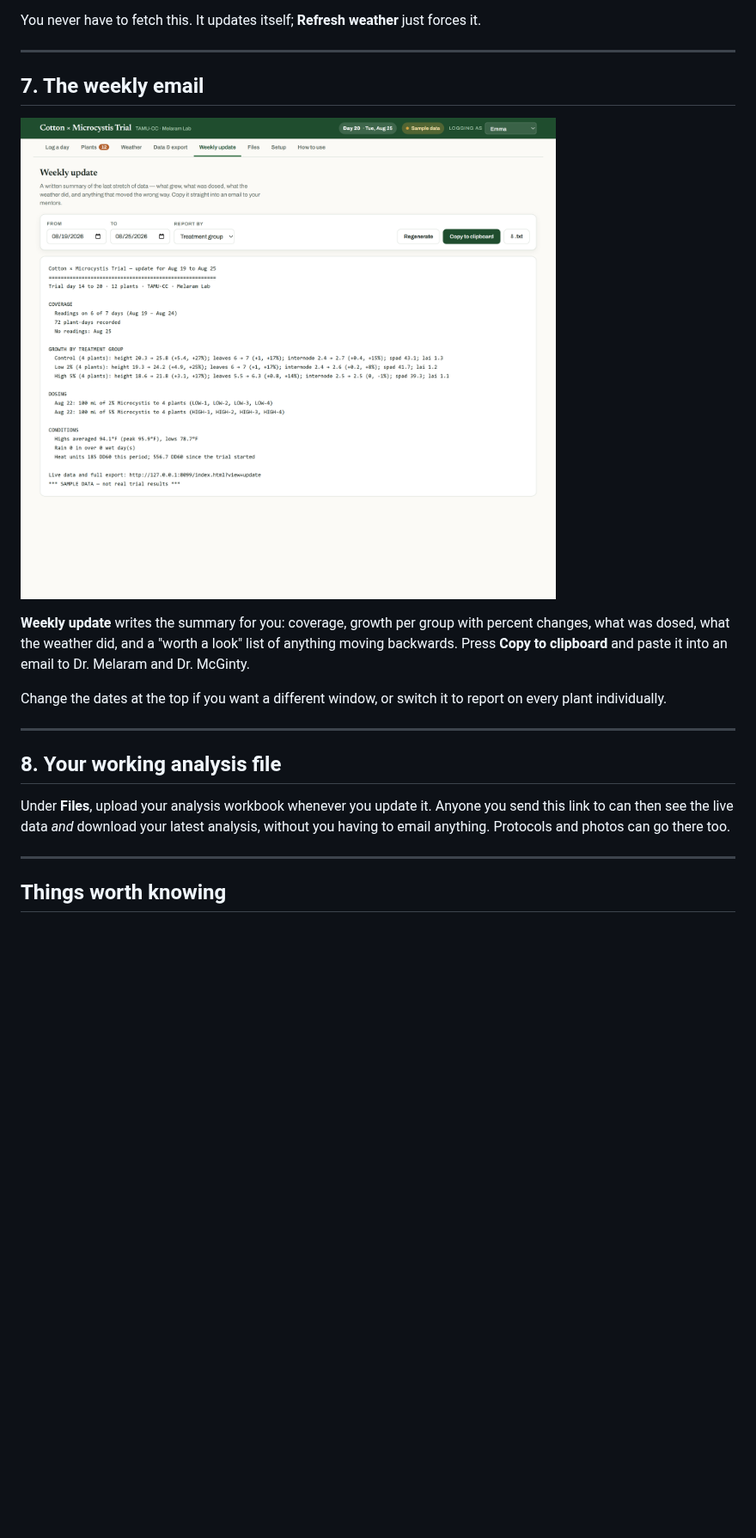
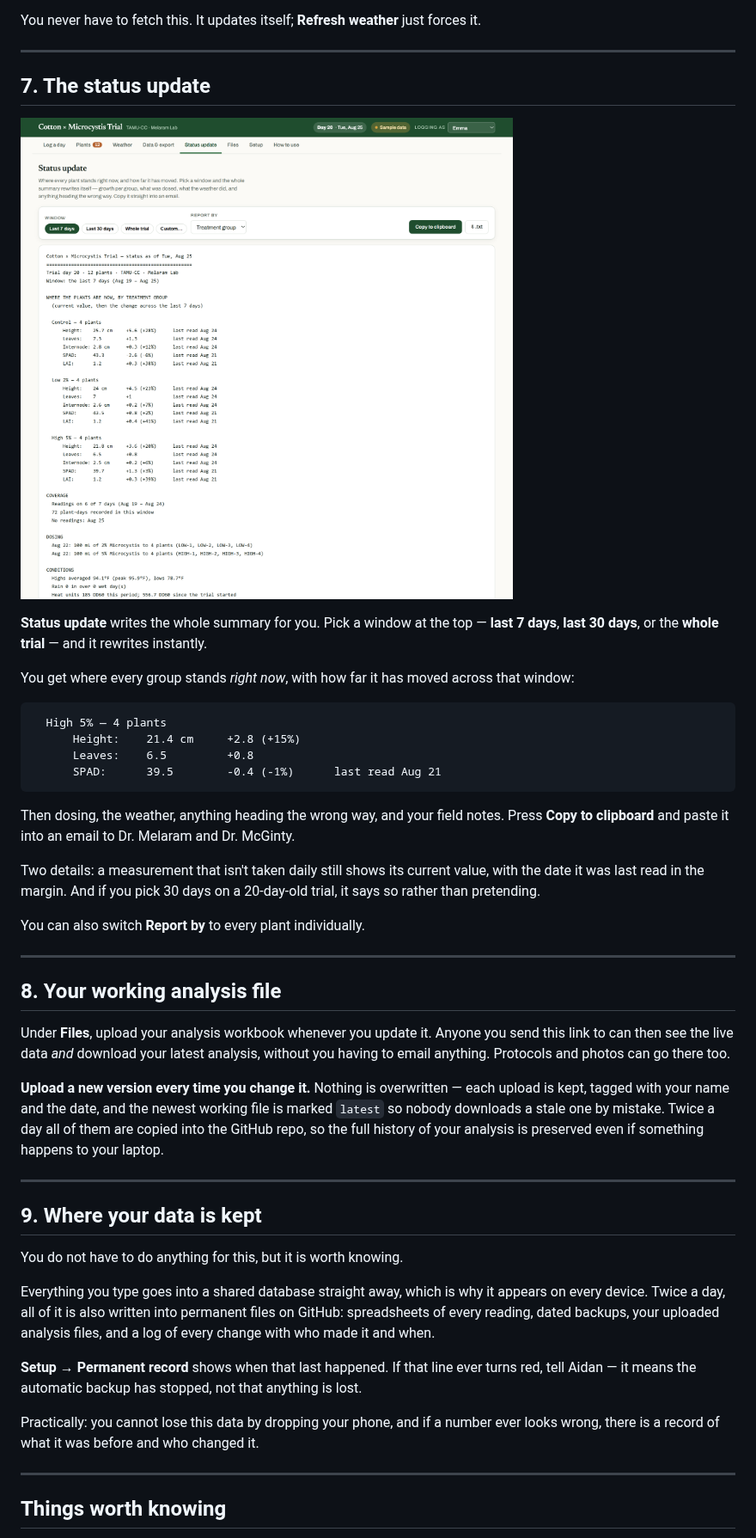
Before and after one commit to AidanJMeyers/ed-cotton-growth-dashboard, a Markdown page: docs/WALKTHROUGH.md, the part around one of its changes. Shown at 86% size. Rendered like a GitHub page; pictures changed too: docs/img/05-update.png; blank space fills up the shorter version.

````diff
--- a/docs/WALKTHROUGH.md
+++ b/docs/WALKTHROUGH.md
@@ -138,5 +138,5 @@ You never have to fetch this. It updates itself; **Refresh weather** just forces
 
 ---
 
-## 7. The weekly email
+## 7. The status update
 
@@ -144,11 +144,25 @@ You never have to fetch this. It updates itself; **Refresh weather** just forces
 
-**Weekly update** writes the summary for you: coverage, growth per group with percent
-changes, what was dosed, what the weather did, and a "worth a look" list of anything
-moving backwards. Press **Copy to clipboard** and paste it into an email to Dr. Melaram
-and Dr. McGinty.
+**Status update** writes the whole summary for you. Pick a window at the top — **last 7
+days**, **last 30 days**, or the **whole trial** — and it rewrites instantly.
 
-Change the dates at the top if you want a different window, or switch it to report on
-every plant individually.
+You get where every group stands *right now*, with how far it has moved across that
+window:
+
+```
+  High 5% — 4 plants
+      Height:    21.4 cm     +2.8 (+15%)
+      Leaves:    6.5         +0.8
+      SPAD:      39.5        -0.4 (-1%)      last read Aug 21
+```
+
+Then dosing, the weather, anything heading the wrong way, and your field notes. Press
+**Copy to clipboard** and paste it into an email to Dr. Melaram and Dr. McGinty.
+
+Two details: a measurement that isn't taken daily still shows its current value, with the
+date it was last read in the margin. And if you pick 30 days on a 20-day-old trial, it
+says so rather than pretending.
+
+You can also switch **Report by** to every plant individually.
 
 ---
 
@@ -157,6 +171,29 @@ every plant individually.
 Under **Files**, upload your analysis workbook whenever you update it. Anyone you send
 this link to can then see the live data *and* download your latest analysis, without you
 having to email anything. Protocols and photos can go there too.
+
+**Upload a new version every time you change it.** Nothing is overwritten — each upload
+is kept, tagged with your name and the date, and the newest working file is marked
+`latest` so nobody downloads a stale one by mistake. Twice a day all of them are copied
+into the GitHub repo, so the full history of your analysis is preserved even if something
+happens to your laptop.
+
+---
+
+## 9. Where your data is kept
+
+You do not have to do anything for this, but it is worth knowing.
+
+Everything you type goes into a shared database straight away, which is why it appears on
+every device. Twice a day, all of it is also written into permanent files on GitHub:
+spreadsheets of every reading, dated backups, your uploaded analysis files, and a log of
+every change with who made it and when.
+
+**Setup → Permanent record** shows when that last happened. If that line ever turns red,
+tell Aidan — it means the automatic backup has stopped, not that anything is lost.
+
+Practically: you cannot lose this data by dropping your phone, and if a number ever looks
+wrong, there is a record of what it was before and who changed it.
 
 ---
 
````
Also changed, not shown: other parts of docs/WALKTHROUGH.md (+1 -1 lines), README.md (+74 -4 lines), docs/img/07-setup.png, 4 other files.
